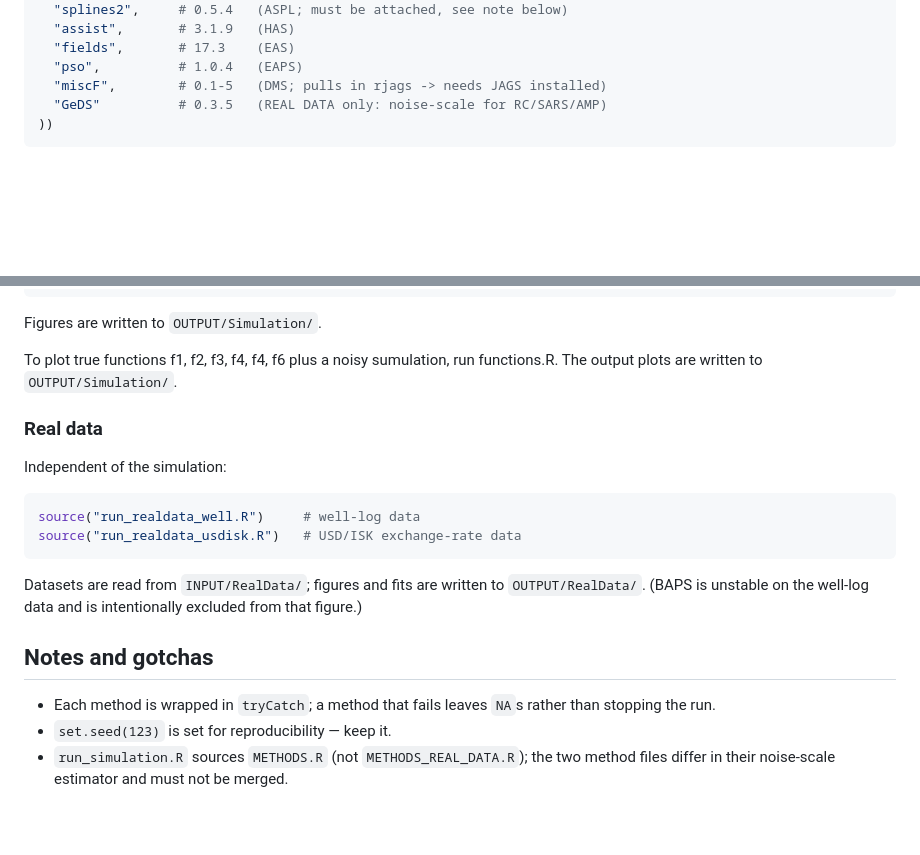
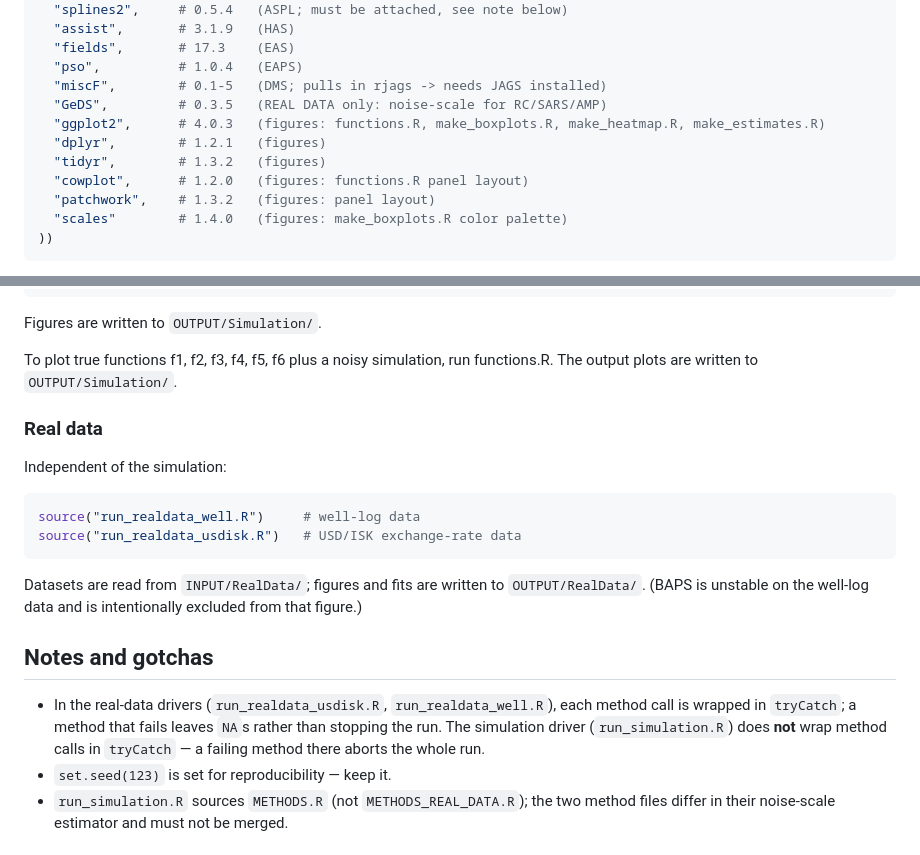
Before and after one commit to italydef/regression-spline-comparison, a Markdown page: README.md, 2 parts joined by grey strips. GitHub-like rendering; blank space fills up the shorter version.

Commit message:
Fix README: add missing figure-package deps, correct tryCatch scope, fix typo

````diff
--- a/README.md
+++ b/README.md
@@ -46,7 +46,13 @@ install.packages(c(
   "fields",       # 17.3    (EAS)
   "pso",          # 1.0.4   (EAPS)
   "miscF",        # 0.1-5   (DMS; pulls in rjags -> needs JAGS installed)
-  "GeDS"          # 0.3.5   (REAL DATA only: noise-scale for RC/SARS/AMP)
+  "GeDS",         # 0.3.5   (REAL DATA only: noise-scale for RC/SARS/AMP)
+  "ggplot2",      # 4.0.3   (figures: functions.R, make_boxplots.R, make_heatmap.R, make_estimates.R)
+  "dplyr",        # 1.2.1   (figures)
+  "tidyr",        # 1.3.2   (figures)
+  "cowplot",      # 1.2.0   (figures: functions.R panel layout)
+  "patchwork",    # 1.3.2   (figures: panel layout)
+  "scales"        # 1.4.0   (figures: make_boxplots.R color palette)
 ))
 ```
 
@@ -157,7 +163,7 @@ source("make_estimates.R")
 
 Figures are written to `OUTPUT/Simulation/`.
 
-To plot true functions f1, f2, f3, f4, f4, f6 plus a noisy sumulation, run functions.R.
+To plot true functions f1, f2, f3, f4, f5, f6 plus a noisy simulation, run functions.R.
 The output plots are written to `OUTPUT/Simulation/`.
 
 
@@ -176,8 +182,10 @@ excluded from that figure.)
 
 ## Notes and gotchas
 
-- Each method is wrapped in `tryCatch`; a method that fails leaves `NA`s rather than
-  stopping the run.
+- In the real-data drivers (`run_realdata_usdisk.R`, `run_realdata_well.R`), each
+  method call is wrapped in `tryCatch`; a method that fails leaves `NA`s rather than
+  stopping the run. The simulation driver (`run_simulation.R`) does **not** wrap
+  method calls in `tryCatch` — a failing method there aborts the whole run.
 - `set.seed(123)` is set for reproducibility — keep it.
 - `run_simulation.R` sources `METHODS.R` (not `METHODS_REAL_DATA.R`); the two method
   files differ in their noise-scale estimator and must not be merged.
````
